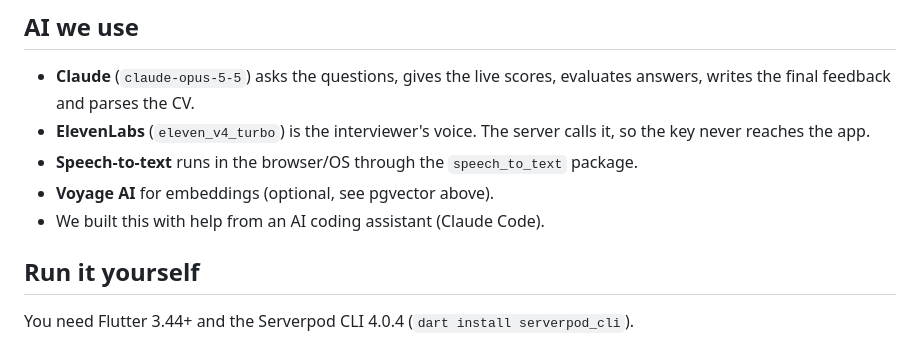
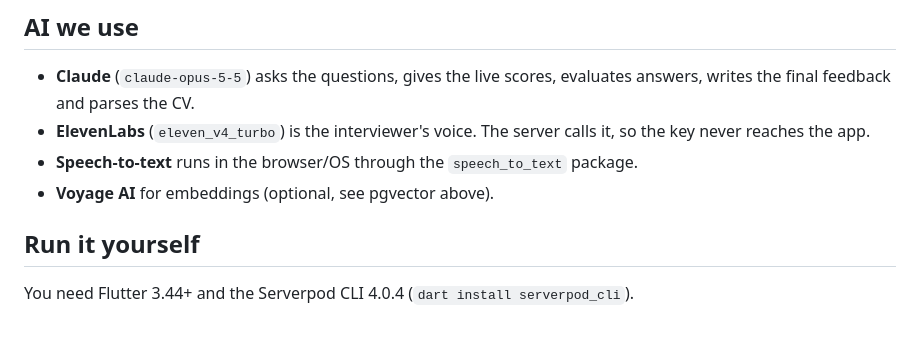
Before and after one commit to joakimvf/interview-arena, a Markdown page: README.md, the part around the change. Rendered like a GitHub page.

Commit message:
Trim README

```diff
--- a/README.md
+++ b/README.md
@@ -48,7 +48,6 @@ The whole backend is Serverpod 4, hosted on Serverpod Cloud.
 - **ElevenLabs** (`eleven_v4_turbo`) is the interviewer's voice. The server calls it, so the key never reaches the app.
 - **Speech-to-text** runs in the browser/OS through the `speech_to_text` package.
 - **Voyage AI** for embeddings (optional, see pgvector above).
-- We built this with help from an AI coding assistant (Claude Code).
 
 ## Run it yourself
 
```
